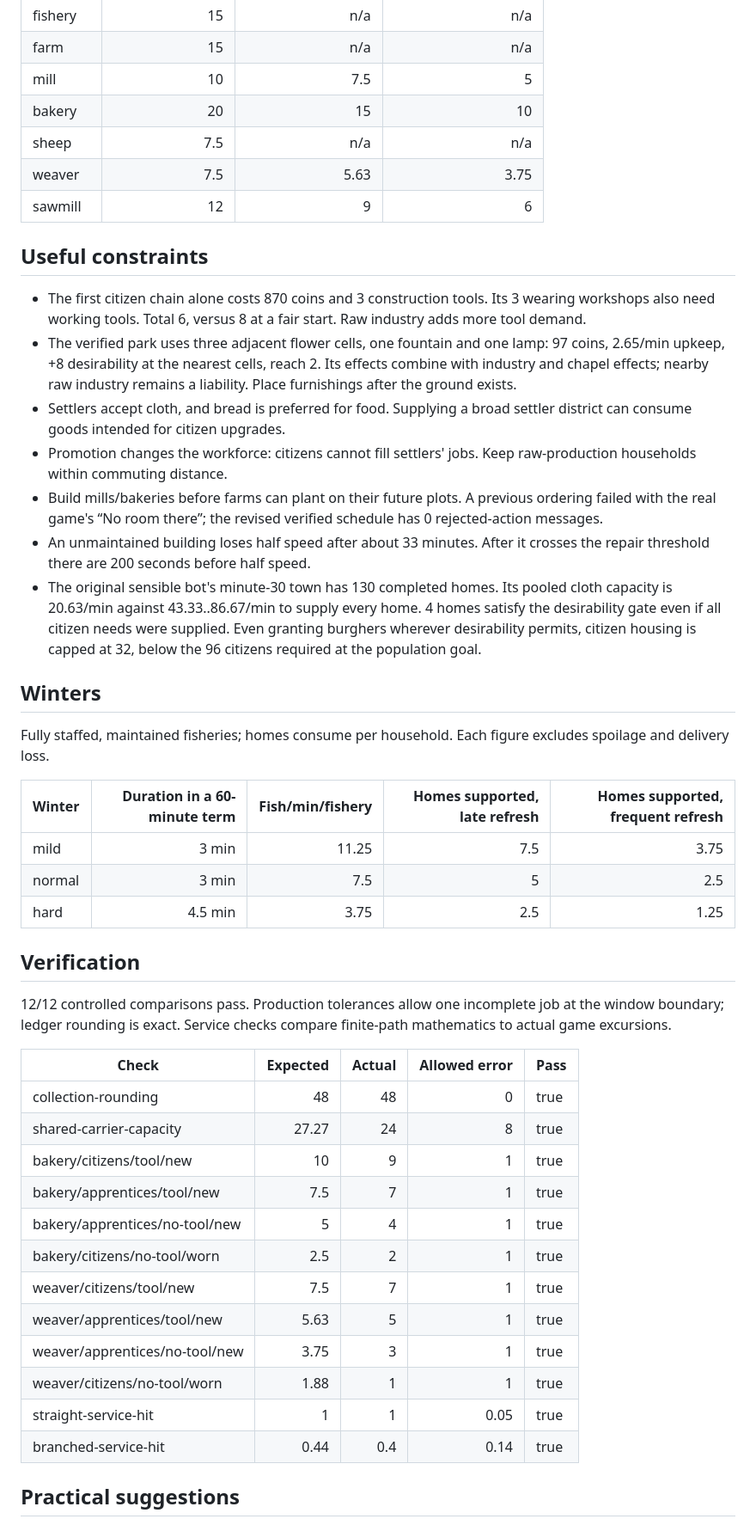
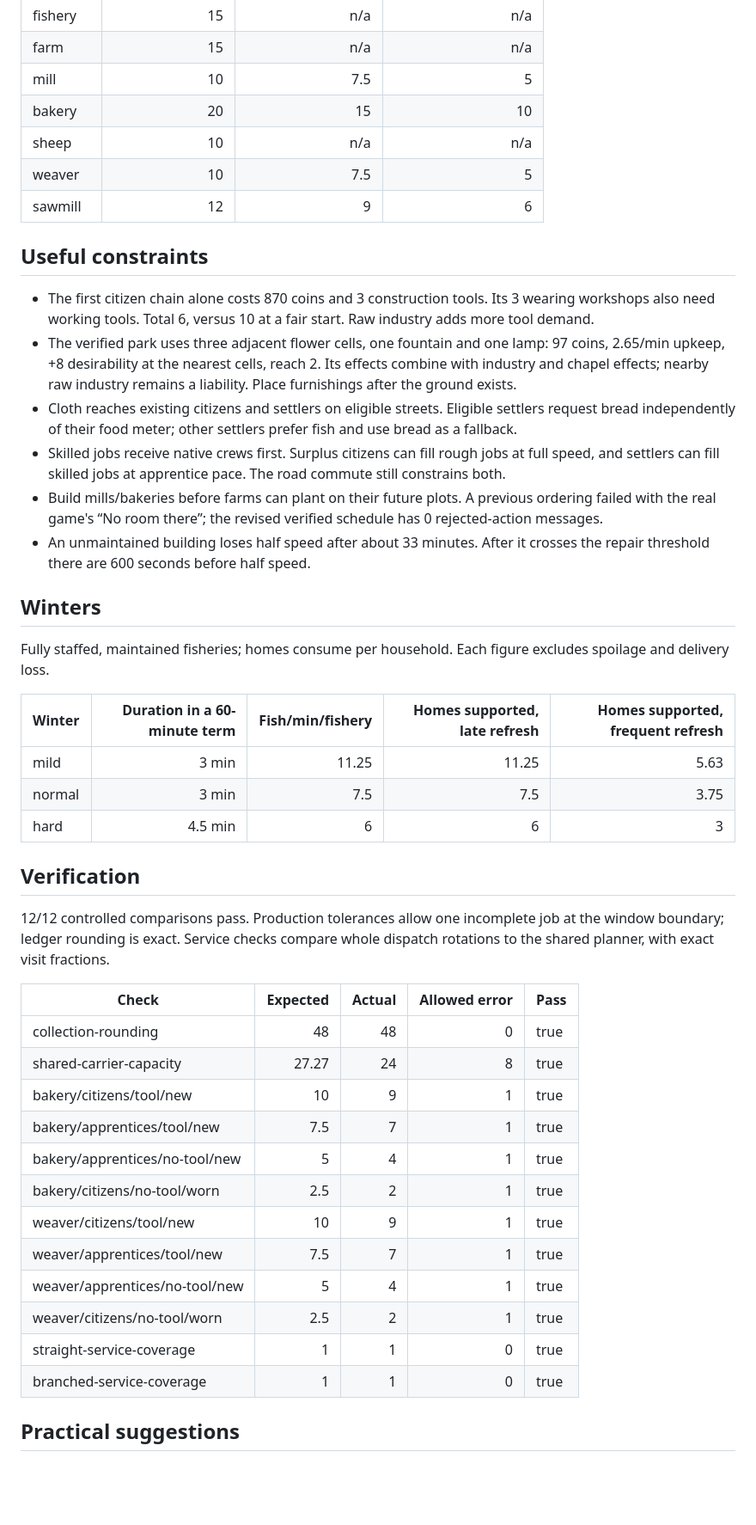
Before and after one commit to SandroMaglione/inkline-town, a Markdown page: docs/balance-model-results.md, the part around one of its changes. Shown at 86% size. Rendered like a GitHub page; blank space fills up the shorter version.

Commit message:
Report shipped balance tuning and generated charter victories

```diff
--- a/docs/balance-model-results.md
+++ b/docs/balance-model-results.md
@@ -16,19 +16,18 @@ Outputs per minute with full crews, sufficient inputs, output room and maintaine
 | farm | 15 | n/a | n/a |
 | mill | 10 | 7.5 | 5 |
 | bakery | 20 | 15 | 10 |
-| sheep | 7.5 | n/a | n/a |
-| weaver | 7.5 | 5.63 | 3.75 |
+| sheep | 10 | n/a | n/a |
+| weaver | 10 | 7.5 | 5 |
 | sawmill | 12 | 9 | 6 |
 
 ## Useful constraints
 
-- The first citizen chain alone costs 870 coins and 3 construction tools. Its 3 wearing workshops also need working tools. Total 6, versus 8 at a fair start. Raw industry adds more tool demand.
+- The first citizen chain alone costs 870 coins and 3 construction tools. Its 3 wearing workshops also need working tools. Total 6, versus 10 at a fair start. Raw industry adds more tool demand.
 - The verified park uses three adjacent flower cells, one fountain and one lamp: 97 coins, 2.65/min upkeep, +8 desirability at the nearest cells, reach 2. Its effects combine with industry and chapel effects; nearby raw industry remains a liability. Place furnishings after the ground exists.
-- Settlers accept cloth, and bread is preferred for food. Supplying a broad settler district can consume goods intended for citizen upgrades.
-- Promotion changes the workforce: citizens cannot fill settlers' jobs. Keep raw-production households within commuting distance.
+- Cloth reaches existing citizens and settlers on eligible streets. Eligible settlers request bread independently of their food meter; other settlers prefer fish and use bread as a fallback.
+- Skilled jobs receive native crews first. Surplus citizens can fill rough jobs at full speed, and settlers can fill skilled jobs at apprentice pace. The road commute still constrains both.
 - Build mills/bakeries before farms can plant on their future plots. A previous ordering failed with the real game's “No room there”; the revised verified schedule has 0 rejected-action messages.
-- An unmaintained building loses half speed after about 33 minutes. After it crosses the repair threshold there are 200 seconds before half speed.
-- The original sensible bot's minute-30 town has 130 completed homes. Its pooled cloth capacity is 20.63/min against 43.33..86.67/min to supply every home. 4 homes satisfy the desirability gate even if all citizen needs were supplied. Even granting burghers wherever desirability permits, citizen housing is capped at 32, below the 96 citizens required at the population goal.
+- An unmaintained building loses half speed after about 33 minutes. After it crosses the repair threshold there are 600 seconds before half speed.
 
 ## Winters
 
@@ -36,13 +35,13 @@ Fully staffed, maintained fisheries; homes consume per household. Each figure ex
 
 | Winter | Duration in a 60-minute term | Fish/min/fishery | Homes supported, late refresh | Homes supported, frequent refresh |
 |---|---:|---:|---:|---:|
-| mild | 3 min | 11.25 | 7.5 | 3.75 |
-| normal | 3 min | 7.5 | 5 | 2.5 |
-| hard | 4.5 min | 3.75 | 2.5 | 1.25 |
+| mild | 3 min | 11.25 | 11.25 | 5.63 |
+| normal | 3 min | 7.5 | 7.5 | 3.75 |
+| hard | 4.5 min | 6 | 6 | 3 |
 
 ## Verification
 
-12/12 controlled comparisons pass. Production tolerances allow one incomplete job at the window boundary; ledger rounding is exact. Service checks compare finite-path mathematics to actual game excursions.
+12/12 controlled comparisons pass. Production tolerances allow one incomplete job at the window boundary; ledger rounding is exact. Service checks compare whole dispatch rotations to the shared planner, with exact visit fractions.
 
 | Check | Expected | Actual | Allowed error | Pass |
 |---|---:|---:|---:|---|
@@ -52,12 +51,12 @@ Fully staffed, maintained fisheries; homes consume per household. Each figure ex
 | bakery/apprentices/tool/new | 7.5 | 7 | 1 | true |
 | bakery/apprentices/no-tool/new | 5 | 4 | 1 | true |
 | bakery/citizens/no-tool/worn | 2.5 | 2 | 1 | true |
-| weaver/citizens/tool/new | 7.5 | 7 | 1 | true |
-| weaver/apprentices/tool/new | 5.63 | 5 | 1 | true |
-| weaver/apprentices/no-tool/new | 3.75 | 3 | 1 | true |
-| weaver/citizens/no-tool/worn | 1.88 | 1 | 1 | true |
-| straight-service-hit | 1 | 1 | 0.05 | true |
-| branched-service-hit | 0.44 | 0.4 | 0.14 | true |
+| weaver/citizens/tool/new | 10 | 9 | 1 | true |
+| weaver/apprentices/tool/new | 7.5 | 7 | 1 | true |
+| weaver/apprentices/no-tool/new | 5 | 4 | 1 | true |
+| weaver/citizens/no-tool/worn | 2.5 | 2 | 1 | true |
+| straight-service-coverage | 1 | 1 | 0 | true |
+| branched-service-coverage | 1 | 1 | 0 | true |
 
 ## Practical suggestions
 
```
Also changed, not shown: other parts of docs/balance-model-results.md (+48 -5 lines).
